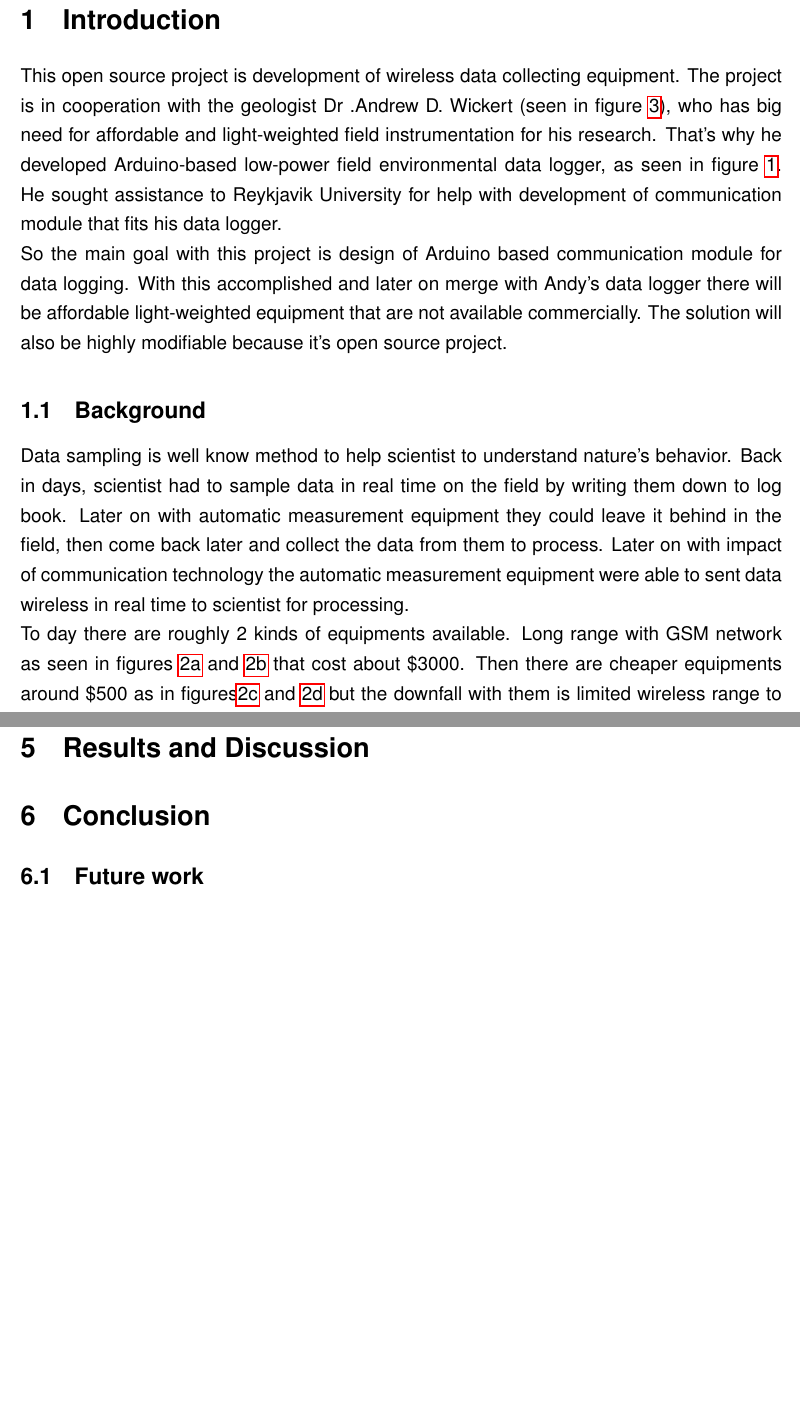
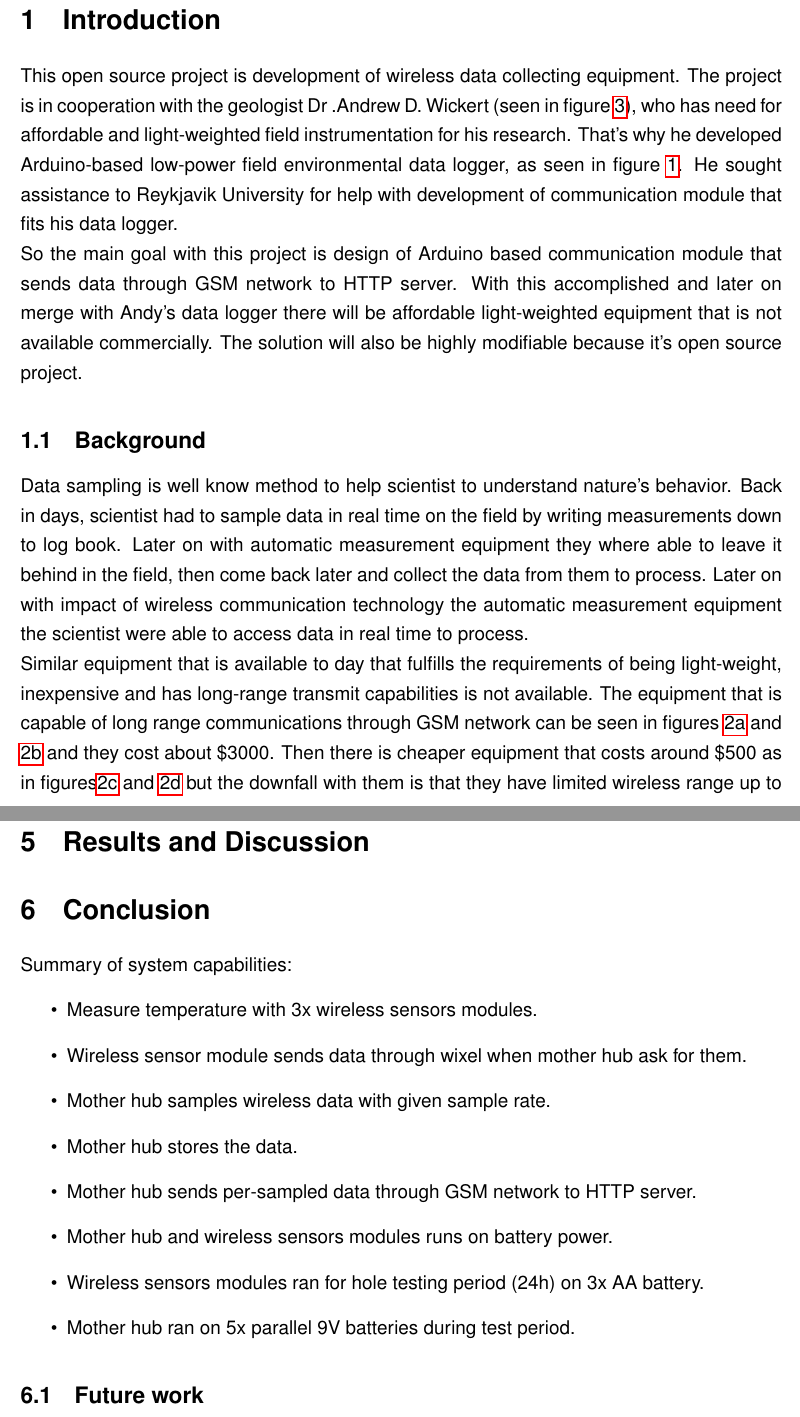
Before and after one commit to NorthernWidget/DataCollector-Foley-Mechatronics, a LaTeX document (FinalReport/GeoLog.tex, which reads FinalReport/conclusion.tex, FinalReport/intro.tex): two parts of pages 2 and 11 of 12 before the commit and two parts of pages 2 and 11 of 13 after it, joined at a grey line, cut so that both start at the same text, the shorter picture padded with empty space. Compiled offline with pdfLaTeX.

Commit message:
update report
git-svn-id: https://repository.cs.ru.is/svn/t-411-mech-2014/group/DataCollector@1419 e04762d8-fc4d-4a97-984f-be148a7113a7

```diff
--- a/FinalReport/conclusion.tex
+++ b/FinalReport/conclusion.tex
@@ -1,3 +1,14 @@
 \section{Conclusion}
+Summary of system capabilities:
+\begin{itemize}
+	\item Measure temperature with 3x wireless sensors modules.
+	\item Wireless sensor module sends data through wixel when mother hub ask for them.
+	\item Mother hub samples wireless data with given sample rate.
+	\item Mother hub stores the data.
+	\item Mother hub sends per-sampled data through GSM network to HTTP server.
+	\item Mother hub and wireless sensors modules runs on battery power.
+	\item Wireless sensors modules ran for hole testing period (24h) on 3x AA battery.
+	\item Mother hub ran on 5x parallel 9V batteries during test period.
+\end{itemize}
 
 \subsection{Future work}
--- a/FinalReport/intro.tex
+++ b/FinalReport/intro.tex
@@ -1,6 +1,6 @@
 \section{Introduction}
-This open source project is development of wireless data collecting equipment. The project is in cooperation with the geologist Dr .Andrew D. Wickert (seen in figure \ref{fig:andrewWickert}), who has big need for affordable and light-weighted field instrumentation for his research. That's why he developed Arduino-based low-power field environmental data logger, as seen in figure \ref{fig:BottleLog}. He sought assistance to Reykjavik University for help with development of communication module that fits his data logger.\\
-So the main goal with this project is design of Arduino based communication module for data logging. With this accomplished and later on merge with Andy's data logger there will be affordable light-weighted equipment that are not available commercially. The solution will also be highly modifiable because it's open source project.
+This open source project is development of wireless data collecting equipment. The project is in cooperation with the geologist Dr .Andrew D. Wickert (seen in figure \ref{fig:andrewWickert}), who has need for affordable and light-weighted field instrumentation for his research. That's why he developed Arduino-based low-power field environmental data logger, as seen in figure \ref{fig:BottleLog}. He sought assistance to Reykjavik University for help with development of communication module that fits his data logger.\\
+So the main goal with this project is design of Arduino based communication module that sends data through GSM network to HTTP server. With this accomplished and later on merge with Andy's data logger there will be affordable light-weighted equipment that is not available commercially. The solution will also be highly modifiable because it's open source project.
 
 \begin{figure}
 \centering
@@ -9,8 +9,8 @@ So the main goal with this project is design of Arduino based communication modu
 \end{figure}
 
 \subsection{Background}
-Data sampling is well know method to help scientist to understand nature's behavior. Back in days, scientist had to sample data in real time on the field by writing them down to log book. Later on with automatic measurement equipment they could leave it behind in the field, then come back later and collect the data from them to process. Later on with impact of communication technology the automatic measurement equipment were able to sent data wireless in real time to scientist for processing.\\
-To day there are roughly 2 kinds of equipments available. Long range with GSM network as seen in figures \ref{fig:a} and \ref{fig:b} that cost about \$3000. Then there are cheaper equipments around \$500 as in figures\ref{fig:c} and  \ref{fig:d} but the downfall with them is limited wireless range to 300 m.
+Data sampling is well know method to help scientist to understand nature's behavior. Back in days, scientist had to sample data in real time on the field by writing measurements down to log book. Later on with automatic measurement equipment they where able to leave it behind in the field, then come back later and collect the data from them to process. Later on with impact of wireless communication technology the automatic measurement equipment the scientist were able to access data in real time to process.\\
+Similar equipment that is available to day that fulfills the requirements of being light-weight, inexpensive and has long-range transmit capabilities is not available. The equipment that is capable of long range communications through GSM network can be seen in figures \ref{fig:a} and \ref{fig:b} and they cost about \$3000. Then there is cheaper equipment that costs around \$500 as in figures\ref{fig:c} and  \ref{fig:d} but the downfall with them is that they have limited wireless range up to 300 m.
 
 \begin{figure}[H]
   \centering
```
Also changed, not shown: FinalReport/intro.tex (8 more changed lines).
